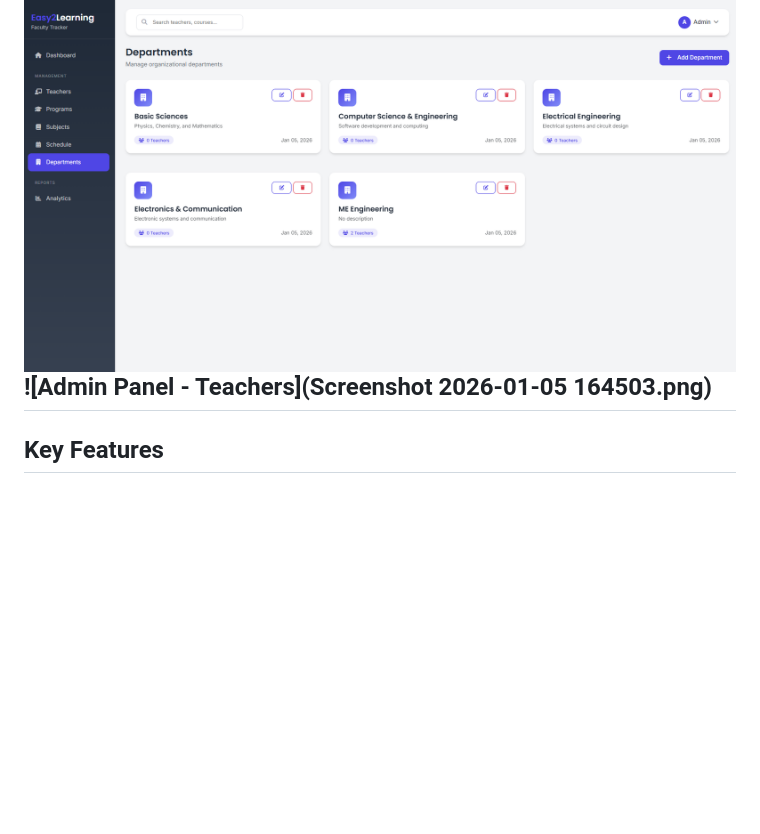
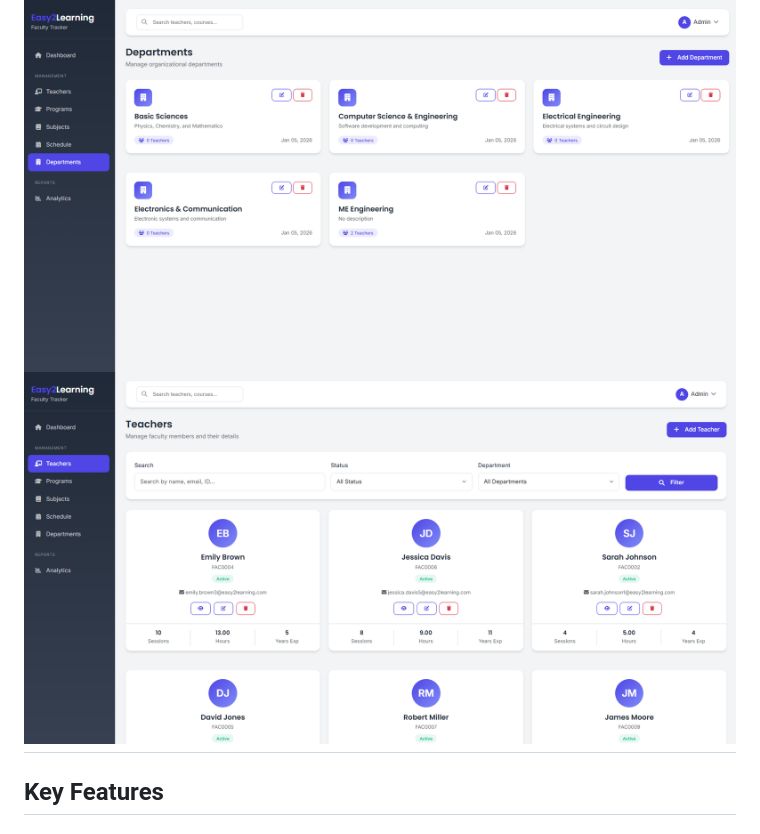
Before and after one commit to arijit258/Faculty-Tracker, a Markdown page: README.md, the part around the change. Rendered like a GitHub page; blank space fills up the shorter version.

```diff
--- a/README.md
+++ b/README.md
@@ -31,7 +31,7 @@ This application is specifically tailored for educational institutions like the
 
 The following screenshots demonstrate the key features and interface of the Faculty Tracker System. These images help new users understand the layout and functionality before setting up the application.
 ![Admin Panel - Departments](Screenshot%202026-01-05%20164516.png)
-![Admin Panel - Teachers](Screenshot 2026-01-05 164503.png)
+![Admin Panel - Teachers](Screenshot%202026-01-05%20164503.png)
 ---
 ## Key Features
 
```
